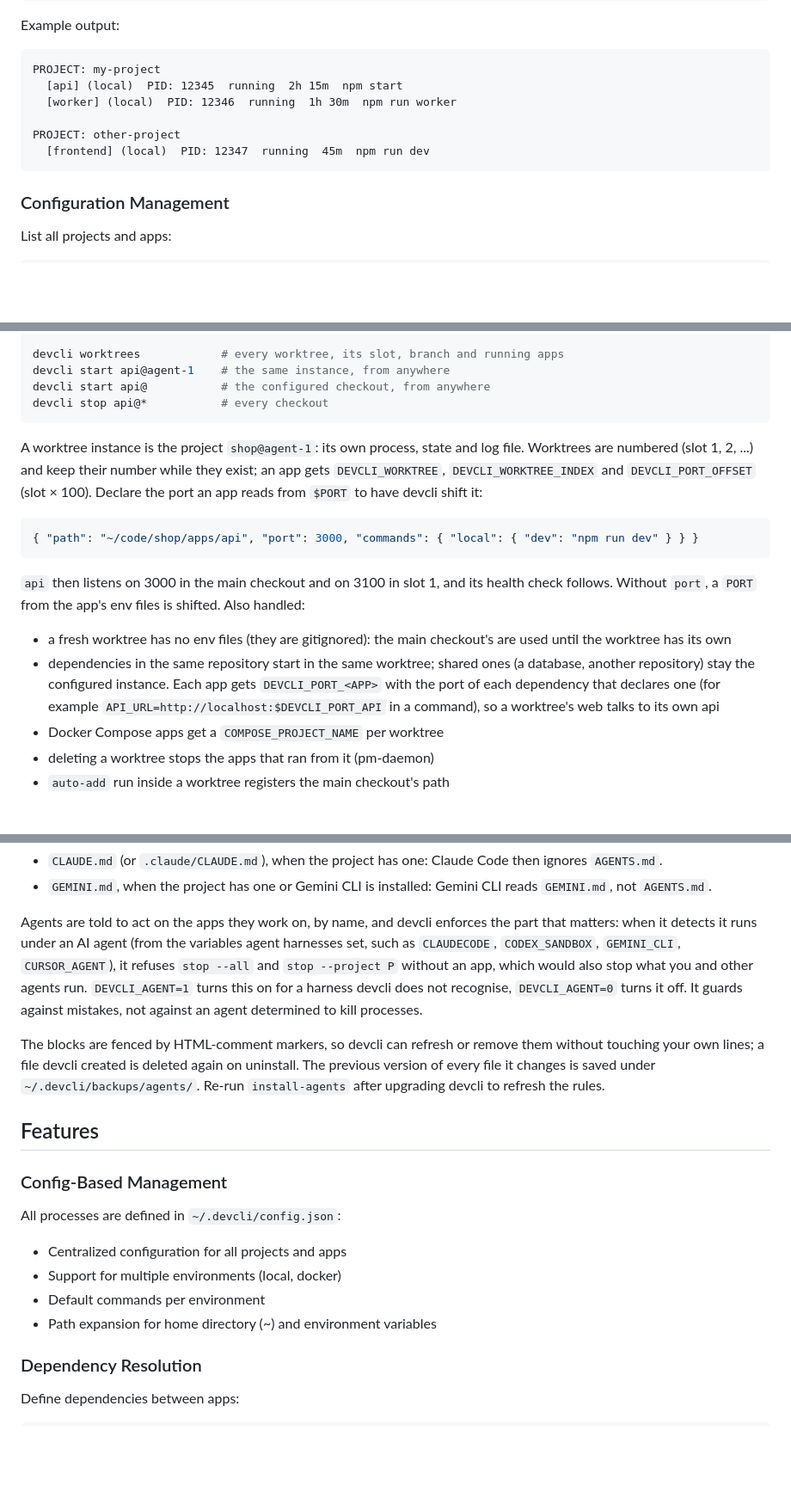
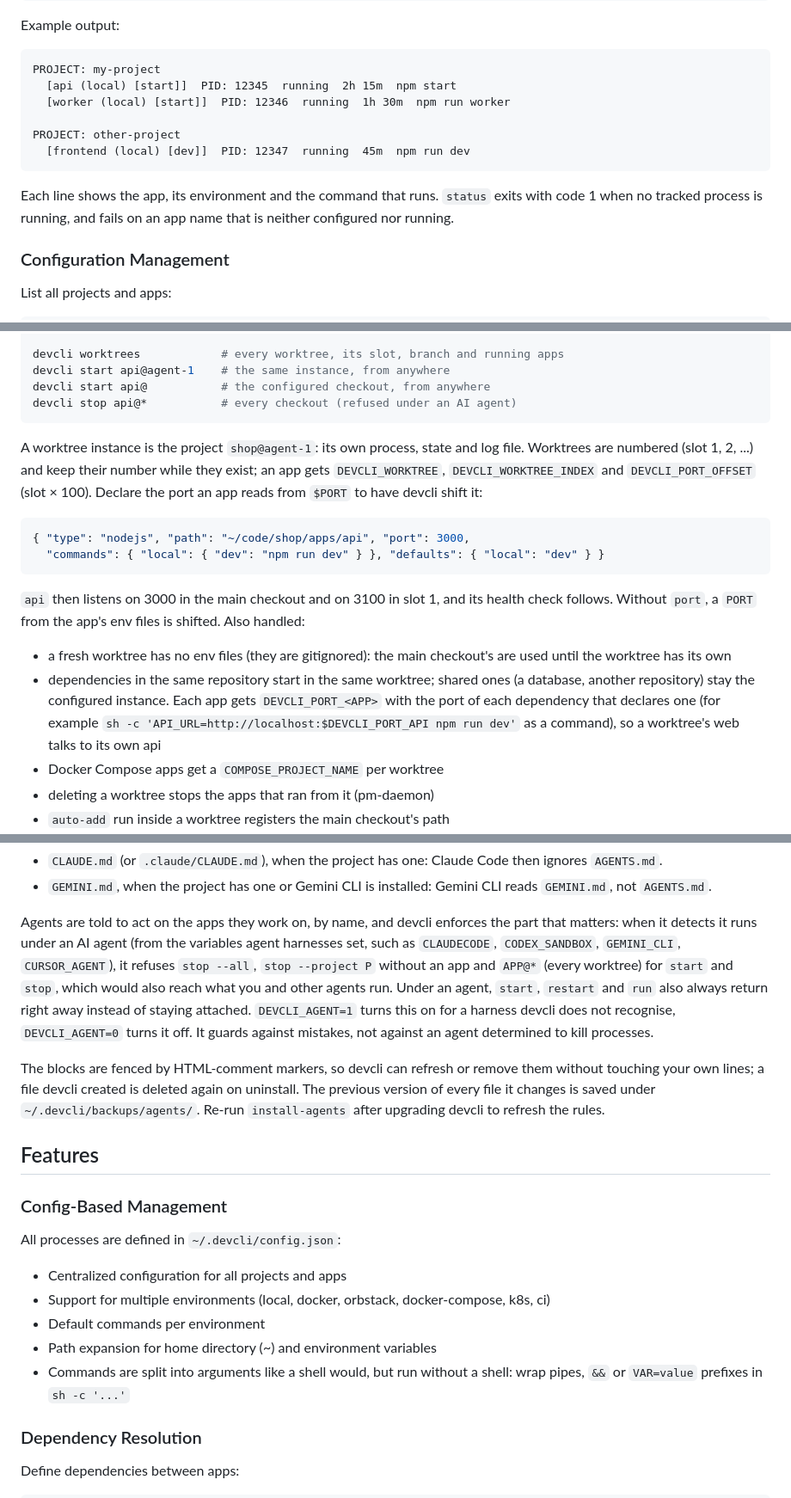
Before and after one commit to xDelph/devcli, a Markdown page: README.md, 3 parts joined by grey strips. Shown at 86% size. Rendered like a GitHub page; blank space fills up the shorter version.

````diff
--- a/README.md
+++ b/README.md
@@ -180,12 +182,16 @@ Example output:
 
 ```
 PROJECT: my-project
-  [api] (local)  PID: 12345  running  2h 15m  npm start
-  [worker] (local)  PID: 12346  running  1h 30m  npm run worker
+  [api (local) [start]]  PID: 12345  running  2h 15m  npm start
+  [worker (local) [start]]  PID: 12346  running  1h 30m  npm run worker
 
 PROJECT: other-project
-  [frontend] (local)  PID: 12347  running  45m  npm run dev
+  [frontend (local) [dev]]  PID: 12347  running  45m  npm run dev
 ```
+
+Each line shows the app, its environment and the command that runs. `status`
+exits with code 1 when no tracked process is running, and fails on an app name
+that is neither configured nor running.
 
 ### Configuration Management
 
@@ -242,7 +248,7 @@ devcli stop api             # stops it, never the main checkout's
 devcli worktrees            # every worktree, its slot, branch and running apps
 devcli start api@agent-1    # the same instance, from anywhere
 devcli start api@           # the configured checkout, from anywhere
-devcli stop api@*           # every checkout
+devcli stop api@*           # every checkout (refused under an AI agent)
 ```
 
 A worktree instance is the project `shop@agent-1`: its own process, state and
@@ -252,7 +258,8 @@ they exist; an app gets `DEVCLI_WORKTREE`, `DEVCLI_WORKTREE_INDEX` and
 to have devcli shift it:
 
 ```json
-{ "path": "~/code/shop/apps/api", "port": 3000, "commands": { "local": { "dev": "npm run dev" } } }
+{ "type": "nodejs", "path": "~/code/shop/apps/api", "port": 3000,
+  "commands": { "local": { "dev": "npm run dev" } }, "defaults": { "local": "dev" } }
 ```
 
 `api` then listens on 3000 in the main checkout and on 3100 in slot 1, and its
@@ -264,8 +271,8 @@ shifted. Also handled:
 - dependencies in the same repository start in the same worktree; shared ones
   (a database, another repository) stay the configured instance. Each app gets
   `DEVCLI_PORT_<APP>` with the port of each dependency that declares one (for
-  example `API_URL=http://localhost:$DEVCLI_PORT_API` in a command), so a
-  worktree's web talks to its own api
+  example `sh -c 'API_URL=http://localhost:$DEVCLI_PORT_API npm run dev'` as a
+  command), so a worktree's web talks to its own api
 - Docker Compose apps get a `COMPOSE_PROJECT_NAME` per worktree
 - deleting a worktree stops the apps that ran from it (pm-daemon)
 - `auto-add` run inside a worktree registers the main checkout's path
@@ -314,8 +321,10 @@ own file:
 Agents are told to act on the apps they work on, by name, and devcli enforces
 the part that matters: when it detects it runs under an AI agent (from the
 variables agent harnesses set, such as `CLAUDECODE`, `CODEX_SANDBOX`,
-`GEMINI_CLI`, `CURSOR_AGENT`), it refuses `stop --all` and `stop --project P`
-without an app, which would also stop what you and other agents run.
+`GEMINI_CLI`, `CURSOR_AGENT`), it refuses `stop --all`, `stop --project P`
+without an app and `APP@*` (every worktree) for `start` and `stop`, which would
+also reach what you and other agents run. Under an agent, `start`, `restart`
+and `run` also always return right away instead of staying attached.
 `DEVCLI_AGENT=1` turns this on for a harness devcli does not recognise,
 `DEVCLI_AGENT=0` turns it off. It guards against mistakes, not against an agent
 determined to kill processes.
@@ -332,9 +341,12 @@ refresh the rules.
 
 All processes are defined in `~/.devcli/config.json`:
 - Centralized configuration for all projects and apps
-- Support for multiple environments (local, docker)
+- Support for multiple environments (local, docker, orbstack, docker-compose,
+  k8s, ci)
 - Default commands per environment
 - Path expansion for home directory (~) and environment variables
+- Commands are split into arguments like a shell would, but run without a
+  shell: wrap pipes, `&&` or `VAR=value` prefixes in `sh -c '...'`
 
 ### Dependency Resolution
 
````
Also changed, not shown: other parts of README.md (+22 -6 lines).
